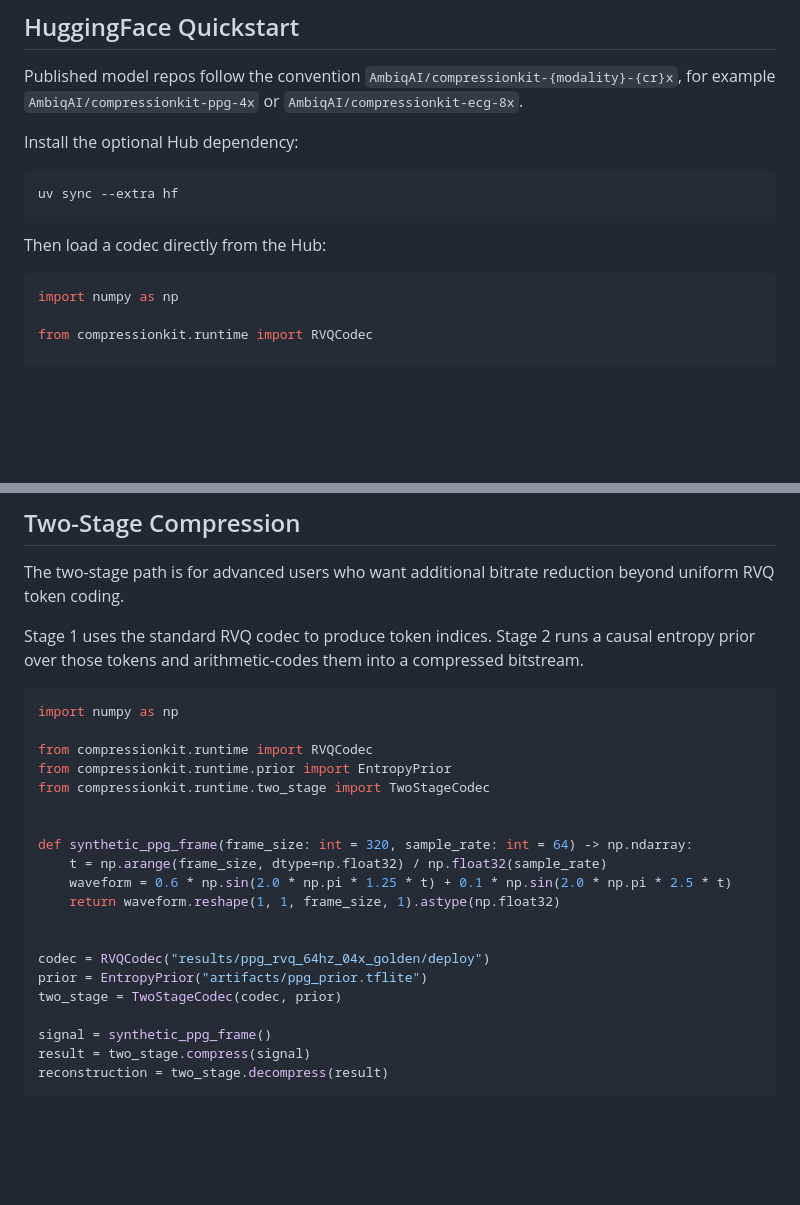
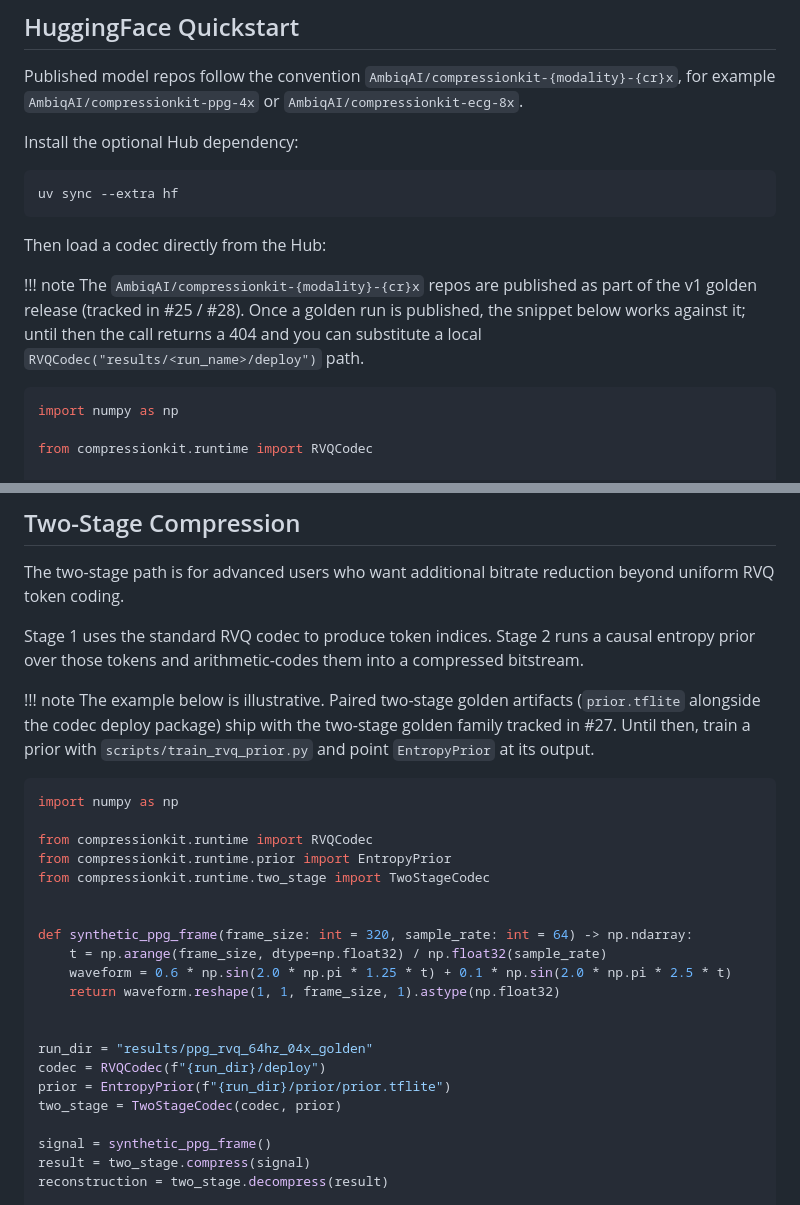
Before and after one commit to AmbiqAI/compressionkit, a Markdown page: docs/deployment.md, 2 parts joined by grey strips. Drawn GitHub-style; blank space fills up the shorter version.

Commit message:
docs(deployment): clarify HF availability and two-stage prior path
Self-review feedback: forward-looking AmbiqAI/compressionkit-* HF repos
ship with #25/#28 golden release; flag the snippet behavior until then.
Paired two-stage prior artifacts ship with #27; point the example at
the run-local prior path and call out that it is illustrative.

````diff
--- a/docs/deployment.md
+++ b/docs/deployment.md
@@ -92,6 +92,9 @@ uv sync --extra hf
 
 Then load a codec directly from the Hub:
 
+!!! note
+    The `AmbiqAI/compressionkit-{modality}-{cr}x` repos are published as part of the v1 golden release (tracked in #25 / #28). Once a golden run is published, the snippet below works against it; until then the call returns a 404 and you can substitute a local `RVQCodec("results/<run_name>/deploy")` path.
+
 ```python
 import numpy as np
 
@@ -128,6 +131,9 @@ The two-stage path is for advanced users who want additional bitrate reduction b
 
 Stage 1 uses the standard RVQ codec to produce token indices. Stage 2 runs a causal entropy prior over those tokens and arithmetic-codes them into a compressed bitstream.
 
+!!! note
+    The example below is illustrative. Paired two-stage golden artifacts (`prior.tflite` alongside the codec deploy package) ship with the two-stage golden family tracked in #27. Until then, train a prior with `scripts/train_rvq_prior.py` and point `EntropyPrior` at its output.
+
 ```python
 import numpy as np
 
@@ -142,8 +148,9 @@ def synthetic_ppg_frame(frame_size: int = 320, sample_rate: int = 64) -> np.ndar
     return waveform.reshape(1, 1, frame_size, 1).astype(np.float32)
 
 
-codec = RVQCodec("results/ppg_rvq_64hz_04x_golden/deploy")
-prior = EntropyPrior("artifacts/ppg_prior.tflite")
+run_dir = "results/ppg_rvq_64hz_04x_golden"
+codec = RVQCodec(f"{run_dir}/deploy")
+prior = EntropyPrior(f"{run_dir}/prior/prior.tflite")
 two_stage = TwoStageCodec(codec, prior)
 
 signal = synthetic_ppg_frame()
````
